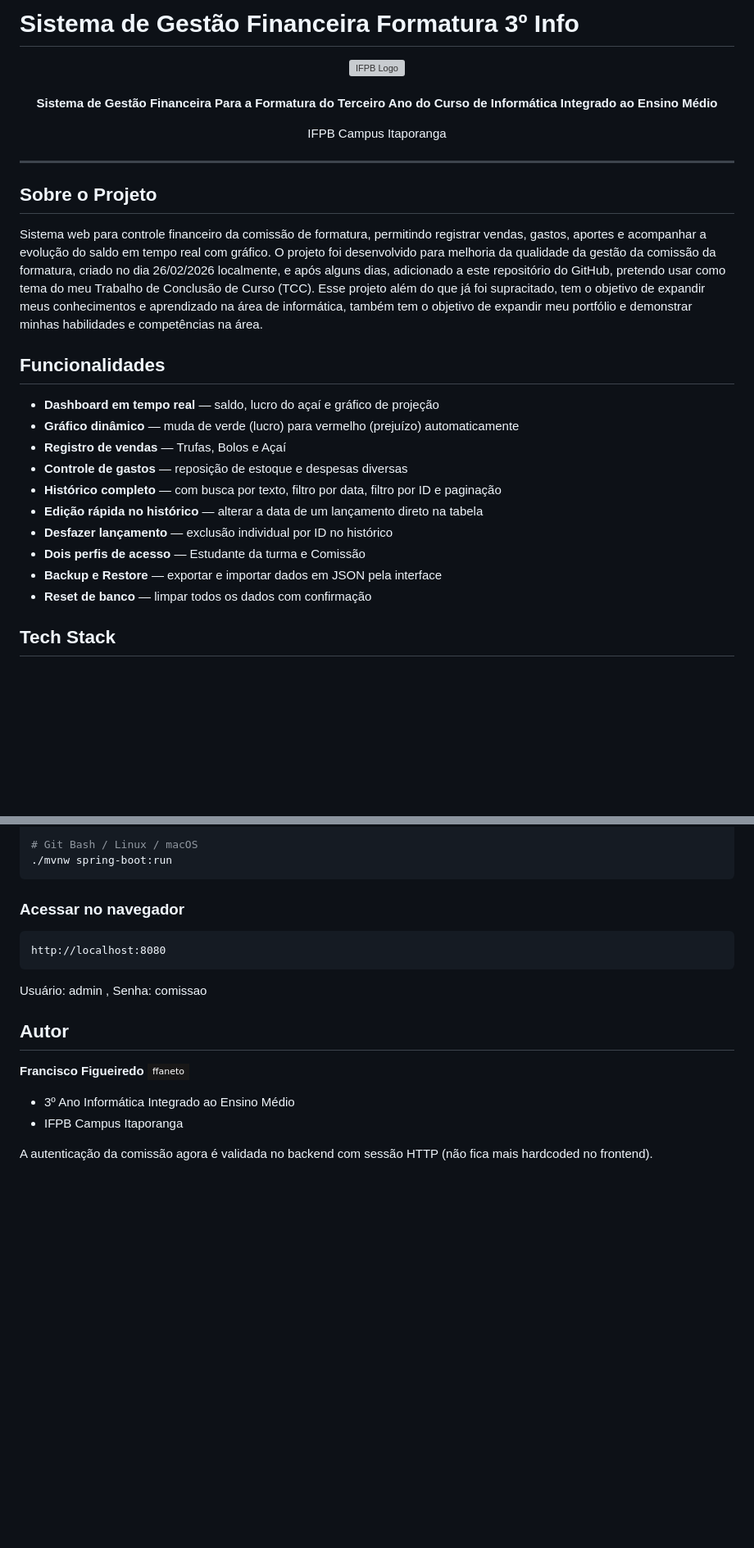
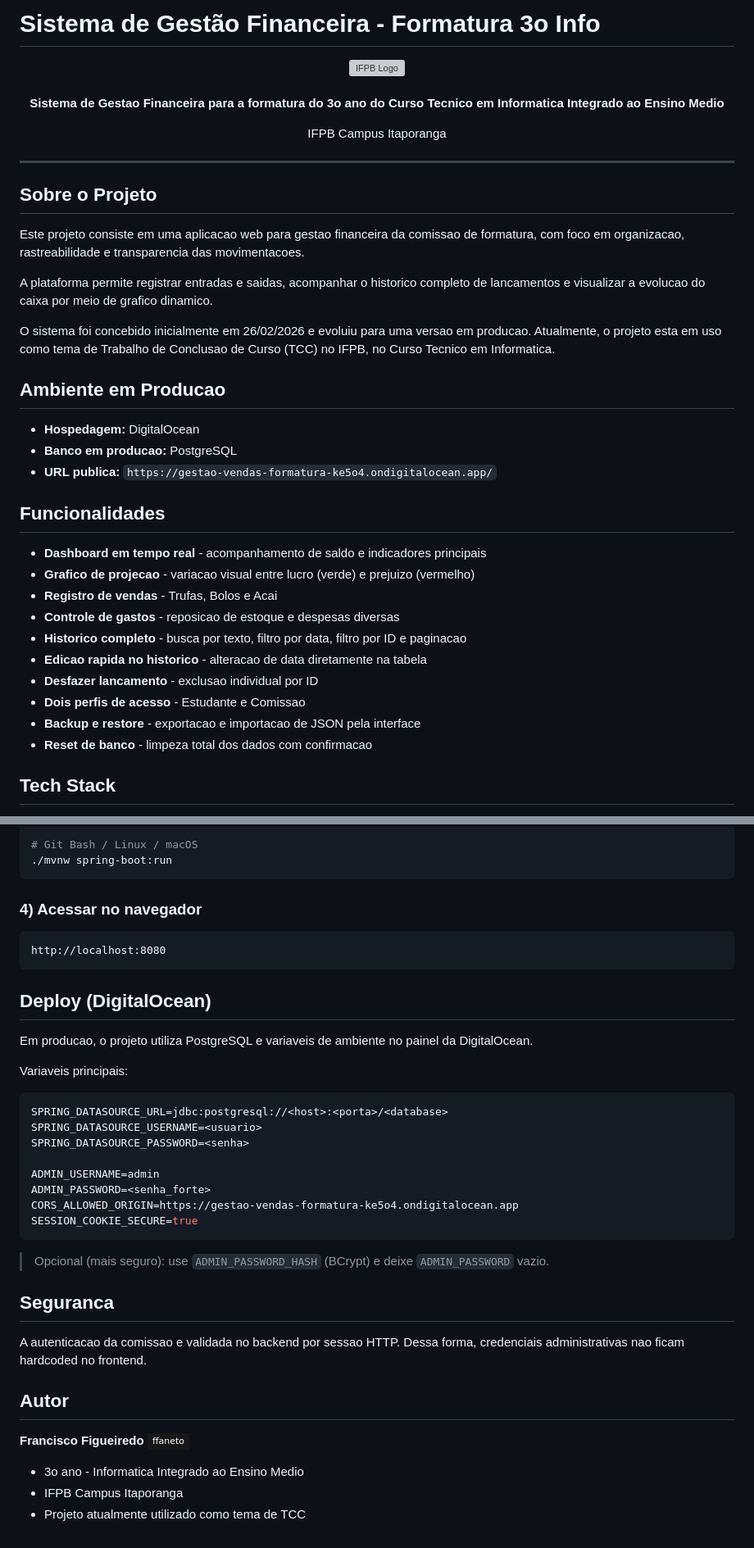
Before and after one commit to ffaneto/gestao-vendas-3-info-vesp-1.0, a Markdown page: README.md, 2 parts joined by grey strips. Shown at 82% size. Rendered like a GitHub page; badges without logos; blank space fills up the shorter version; grey boxes are pictures that could not be loaded.

````diff
--- a/README.md
+++ b/README.md
@@ -1,4 +1,5 @@
-# Sistema de Gestão Financeira Formatura 3º Info
+# Sistema de Gestão Financeira - Formatura 3o Info
+
 <div align="center">
   <picture>
     <source media="(prefers-color-scheme: dark)" srcset="src/main/resources/static/logoifpb-branca.png">
@@ -6,32 +7,38 @@
     <img alt="IFPB Logo" src="src/main/resources/static/logoifpb-preta.png" height="120">
   </picture>
   <br><br>
-  <p><strong>Sistema de Gestão Financeira Para a Formatura do Terceiro Ano do Curso de Informática Integrado ao Ensino Médio</strong></p>
+  <p><strong>Sistema de Gestao Financeira para a formatura do 3o ano do Curso Tecnico em Informatica Integrado ao Ensino Medio</strong></p>
   <p>IFPB Campus Itaporanga</p>
 </div>
 
 ---
 
-##  Sobre o Projeto
+## Sobre o Projeto
 
-Sistema web para controle financeiro da comissão de formatura, permitindo registrar vendas, gastos, aportes e acompanhar a evolução do saldo em tempo real com gráfico.
-O projeto foi desenvolvido para melhoria da qualidade da gestão da comissão da formatura, criado no dia 26/02/2026 localmente, e após alguns dias, adicionado a este repositório
-do GitHub, pretendo usar como tema do meu Trabalho de Conclusão de Curso (TCC). Esse projeto além do que já foi supracitado, tem o objetivo de expandir meus conhecimentos e aprendizado na área de informática, também tem o objetivo de expandir meu portfólio e demonstrar minhas habilidades e competências na área.
+Este projeto consiste em uma aplicacao web para gestao financeira da comissao de formatura, com foco em organizacao, rastreabilidade e transparencia das movimentacoes.
 
+A plataforma permite registrar entradas e saidas, acompanhar o historico completo de lancamentos e visualizar a evolucao do caixa por meio de grafico dinamico.
 
+O sistema foi concebido inicialmente em 26/02/2026 e evoluiu para uma versao em producao. Atualmente, o projeto esta em uso como tema de Trabalho de Conclusao de Curso (TCC) no IFPB, no Curso Tecnico em Informatica.
+
+## Ambiente em Producao
+
+- **Hospedagem:** DigitalOcean
+- **Banco em producao:** PostgreSQL
+- **URL publica:** `https://gestao-vendas-formatura-ke5o4.ondigitalocean.app/`
 
 ## Funcionalidades
 
--  **Dashboard em tempo real** — saldo, lucro do açaí e gráfico de projeção
--  **Gráfico dinâmico** — muda de verde (lucro) para vermelho (prejuízo) automaticamente
--  **Registro de vendas** — Trufas, Bolos e Açaí
--  **Controle de gastos** — reposição de estoque e despesas diversas
--  **Histórico completo** — com busca por texto, filtro por data, filtro por ID e paginação
--  **Edição rápida no histórico** — alterar a data de um lançamento direto na tabela
--  **Desfazer lançamento** — exclusão individual por ID no histórico
--  **Dois perfis de acesso** — Estudante da turma e Comissão
--  **Backup e Restore** — exportar e importar dados em JSON pela interface
--  **Reset de banco** — limpar todos os dados com confirmação
+- **Dashboard em tempo real** - acompanhamento de saldo e indicadores principais
+- **Grafico de projecao** - variacao visual entre lucro (verde) e prejuizo (vermelho)
+- **Registro de vendas** - Trufas, Bolos e Acai
+- **Controle de gastos** - reposicao de estoque e despesas diversas
+- **Historico completo** - busca por texto, filtro por data, filtro por ID e paginacao
+- **Edicao rapida no historico** - alteracao de data diretamente na tabela
+- **Desfazer lancamento** - exclusao individual por ID
+- **Dois perfis de acesso** - Estudante e Comissao
+- **Backup e restore** - exportacao e importacao de JSON pela interface
+- **Reset de banco** - limpeza total dos dados com confirmacao
 
 ## Tech Stack
 
@@ -132,19 +132,39 @@ ADMIN_PASSWORD=uma_senha_forte_aqui
 ./mvnw spring-boot:run
 ```
 
-### Acessar no navegador
+### 4) Acessar no navegador
 
-```
+```text
 http://localhost:8080
 ```
 
-Usuário: admin , Senha: comissao
+## Deploy (DigitalOcean)
+
+Em producao, o projeto utiliza PostgreSQL e variaveis de ambiente no painel da DigitalOcean.
+
+Variaveis principais:
+
+```bash
+SPRING_DATASOURCE_URL=jdbc:postgresql://<host>:<porta>/<database>
+SPRING_DATASOURCE_USERNAME=<usuario>
+SPRING_DATASOURCE_PASSWORD=<senha>
+
+ADMIN_USERNAME=admin
+ADMIN_PASSWORD=<senha_forte>
+CORS_ALLOWED_ORIGIN=https://gestao-vendas-formatura-ke5o4.ondigitalocean.app
+SESSION_COOKIE_SECURE=true
+```
+
+> Opcional (mais seguro): use `ADMIN_PASSWORD_HASH` (BCrypt) e deixe `ADMIN_PASSWORD` vazio.
+
+## Seguranca
+
+A autenticacao da comissao e validada no backend por sessao HTTP. Dessa forma, credenciais administrativas nao ficam hardcoded no frontend.
 
 ## Autor
 
 **Francisco Figueiredo** [![GitHub](https://img.shields.io/badge/-ffaneto-181717?logo=github&logoColor=white&style=flat-square)](https://github.com/ffaneto)
 
-- 3º Ano Informática Integrado ao Ensino Médio
+- 3o ano - Informatica Integrado ao Ensino Medio
 - IFPB Campus Itaporanga
-
-A autenticação da comissão agora é validada no backend com sessão HTTP (não fica mais hardcoded no frontend).
+- Projeto atualmente utilizado como tema de TCC
````
Also changed, not shown: other parts of README.md (+35 -42 lines).
